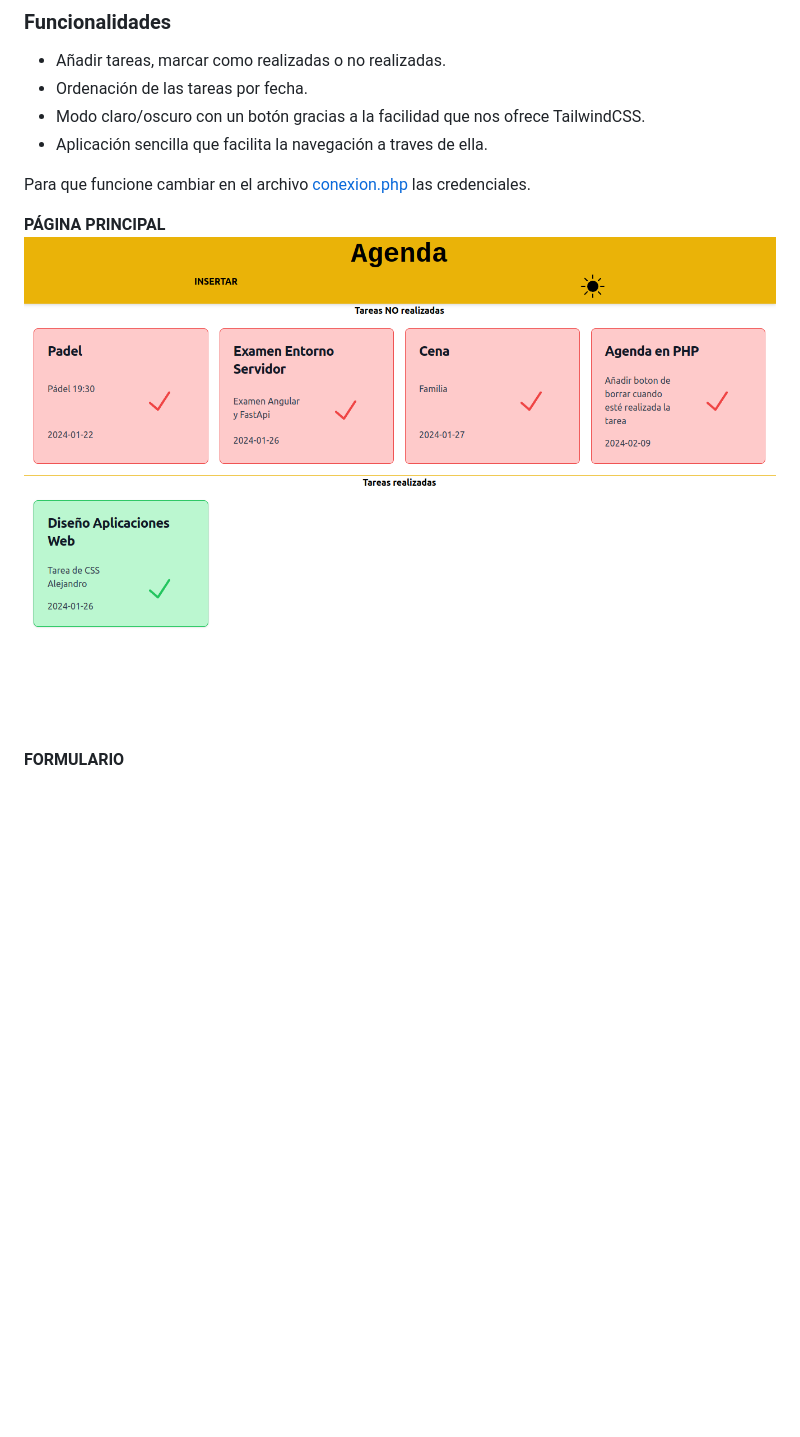
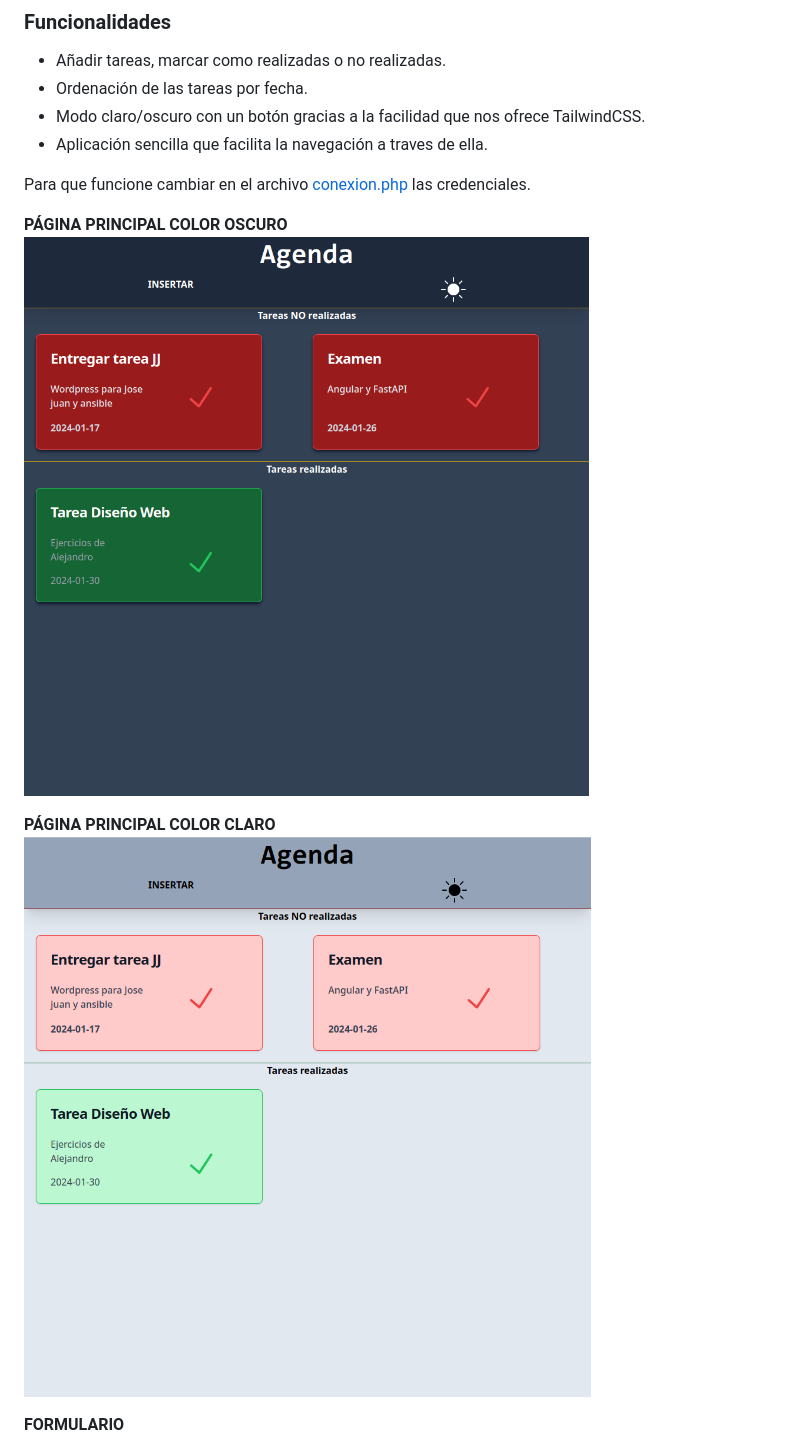
Before and after one commit to AJSanchez8/toDoList, a Markdown page: README.md, the part around the change. Drawn GitHub-style; pictures changed too: src/img/claro.png (added), src/img/oscuro.png (added); blank space fills up the shorter version.

Commit message:
Actualizado claro oscuro

```diff
--- a/README.md
+++ b/README.md
@@ -16,8 +16,12 @@ Agenda creada que surge de la necesidad de gestionar mis tareas diarias.
 
 Para que funcione cambiar en el archivo [conexion.php](./pages/conexion.php) las credenciales.
 
-__PÁGINA PRINCIPAL__
-![Página principal](./src/img/index.png)
+__PÁGINA PRINCIPAL COLOR OSCURO__
+![Página principal](./src/img/oscuro.png)
+
+__PÁGINA PRINCIPAL COLOR CLARO__
+![Página principal](./src/img/claro.png)
+
 
 __FORMULARIO__
 ![Formulario](./src/img/form.png)
```
